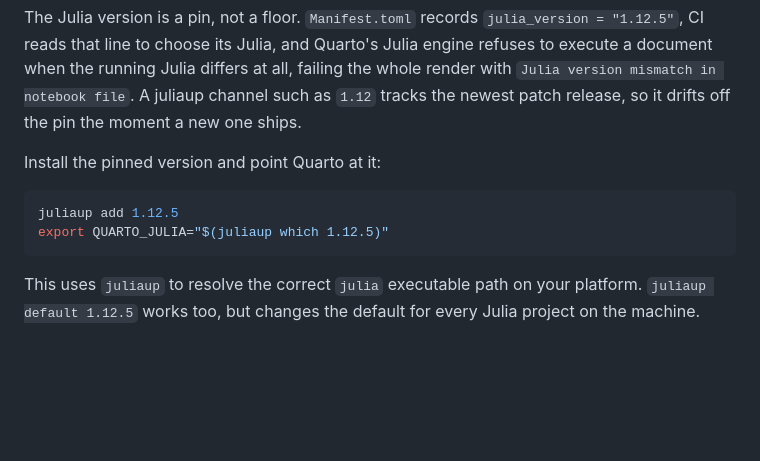
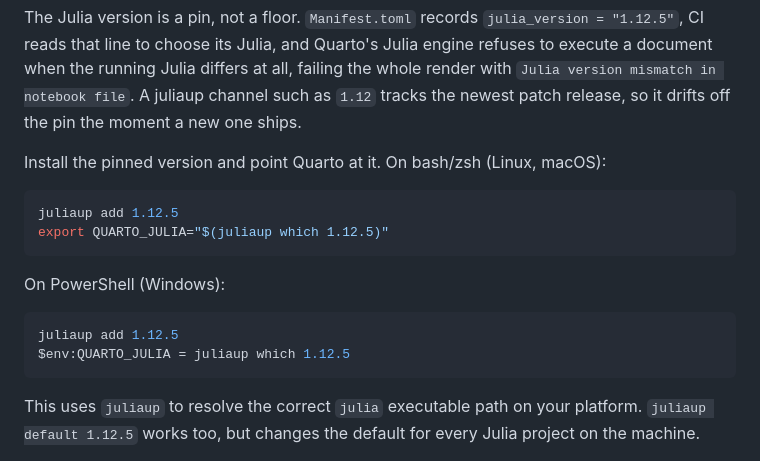
Before and after one commit to epirecipes/modeling-epidemics-julia, a Markdown page: CONTRIBUTING.md, the part around the change. Rendered like a GitHub page; blank space fills up the shorter version.

Commit message:
Add PowerShell equivalent for QUARTO_JULIA export in CONTRIBUTING.md
Co-authored-by: sdwfrost <2164195+sdwfrost@users.noreply.github.com>

````diff
--- a/CONTRIBUTING.md
+++ b/CONTRIBUTING.md
@@ -15,11 +15,18 @@ failing the whole render with `Julia version mismatch in notebook file`. A julia
 channel such as `1.12` tracks the newest patch release, so it drifts off the pin
 the moment a new one ships.
 
-Install the pinned version and point Quarto at it:
+Install the pinned version and point Quarto at it. On bash/zsh (Linux, macOS):
 
 ```bash
 juliaup add 1.12.5
 export QUARTO_JULIA="$(juliaup which 1.12.5)"
+```
+
+On PowerShell (Windows):
+
+```powershell
+juliaup add 1.12.5
+$env:QUARTO_JULIA = juliaup which 1.12.5
 ```
 
 This uses `juliaup` to resolve the correct `julia` executable path on your platform.
````
